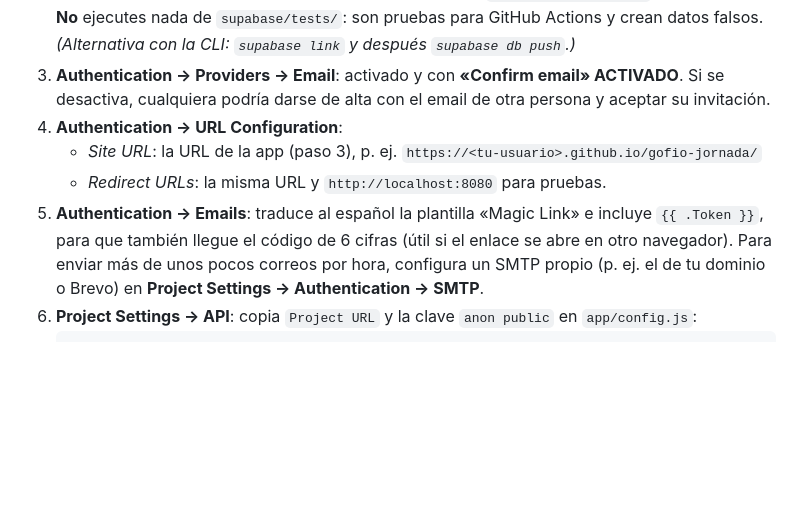
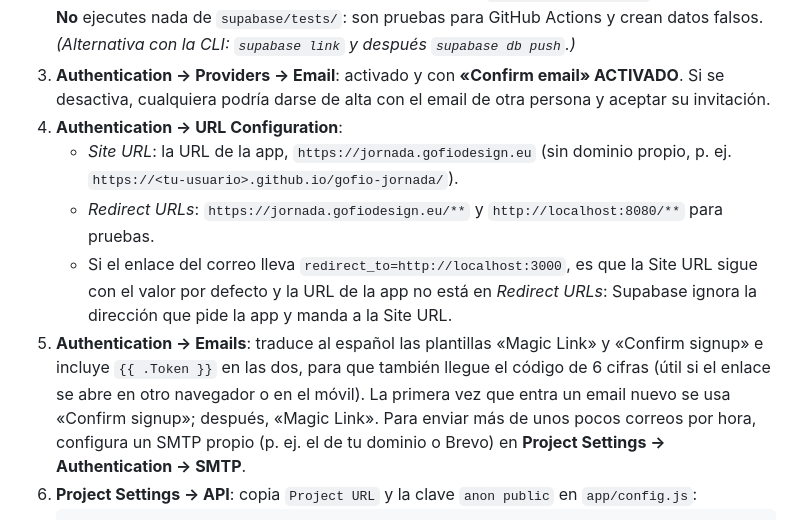
Before and after one commit to GofioDesign/gofio-jornada, a Markdown page: docs/DESPLIEGUE.md, the part around the change. Drawn GitHub-style; blank space fills up the shorter version.

Commit message:
docs: URL de jornada.gofiodesign.eu y código en los correos de acceso
Co-Authored-By: Claude Opus 5.5 (1M context) <noreply@anthropic.com>
Claude-Session: https://claude.ai/code/session_01LBSYZem9QabBWy1pNzRyjN

````diff
--- a/docs/DESPLIEGUE.md
+++ b/docs/DESPLIEGUE.md
@@ -21,9 +21,10 @@
    *(Alternativa con la CLI: `supabase link` y después `supabase db push`.)*
 3. **Authentication → Providers → Email**: activado y con **«Confirm email» ACTIVADO**. Si se desactiva, cualquiera podría darse de alta con el email de otra persona y aceptar su invitación.
 4. **Authentication → URL Configuration**:
-   - *Site URL*: la URL de la app (paso 3), p. ej. `https://<tu-usuario>.github.io/gofio-jornada/`
-   - *Redirect URLs*: la misma URL y `http://localhost:8080` para pruebas.
-5. **Authentication → Emails**: traduce al español la plantilla «Magic Link» e incluye `{{ .Token }}`, para que también llegue el código de 6 cifras (útil si el enlace se abre en otro navegador).
+   - *Site URL*: la URL de la app, `https://jornada.gofiodesign.eu` (sin dominio propio, p. ej. `https://<tu-usuario>.github.io/gofio-jornada/`).
+   - *Redirect URLs*: `https://jornada.gofiodesign.eu/**` y `http://localhost:8080/**` para pruebas.
+   - Si el enlace del correo lleva `redirect_to=http://localhost:3000`, es que la Site URL sigue con el valor por defecto y la URL de la app no está en *Redirect URLs*: Supabase ignora la dirección que pide la app y manda a la Site URL.
+5. **Authentication → Emails**: traduce al español las plantillas «Magic Link» y «Confirm signup» e incluye `{{ .Token }}` en las dos, para que también llegue el código de 6 cifras (útil si el enlace se abre en otro navegador o en el móvil). La primera vez que entra un email nuevo se usa «Confirm signup»; después, «Magic Link».
    Para enviar más de unos pocos correos por hora, configura un SMTP propio (p. ej. el de tu dominio o Brevo) en **Project Settings → Authentication → SMTP**.
 6. **Project Settings → API**: copia `Project URL` y la clave `anon public` en `app/config.js`:
    ```js
````
